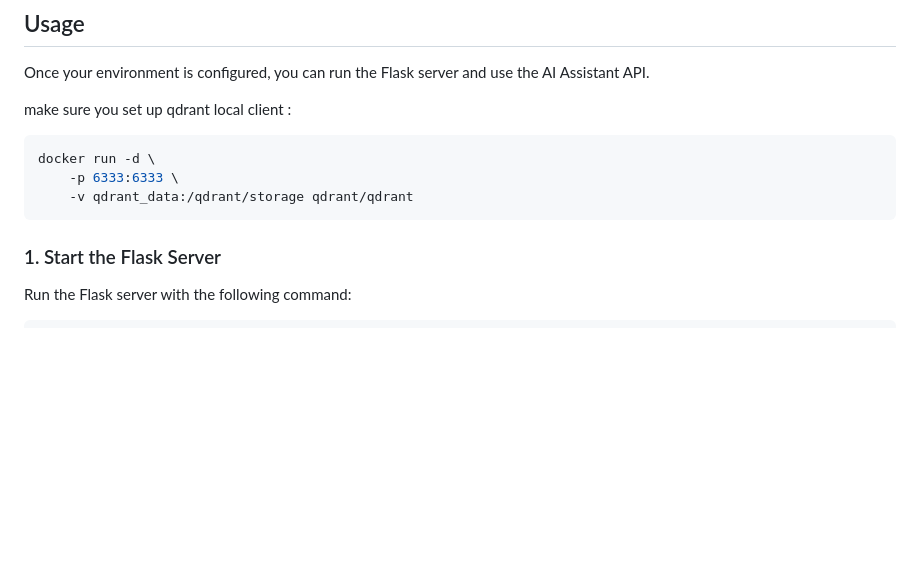
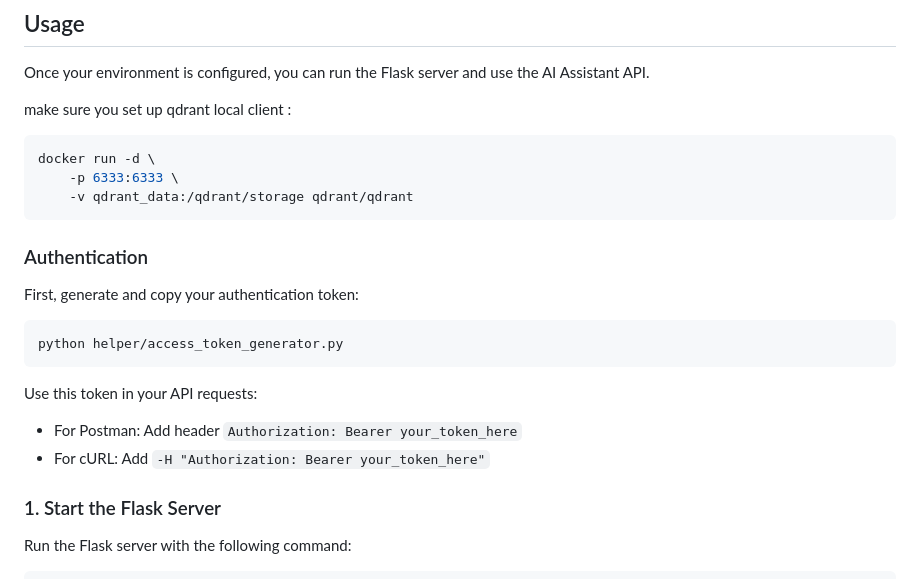
Before and after one commit to rejuve-bio/AI-Assistant, a Markdown page: README.md, the part around the change. GitHub-like rendering; blank space fills up the shorter version.

Commit message:
Update README to include authentication setup with token generation and usage instructions

````diff
--- a/README.md
+++ b/README.md
@@ -73,6 +73,16 @@ docker run -d \
     -p 6333:6333 \
     -v qdrant_data:/qdrant/storage qdrant/qdrant
 ```
+
+### Authentication
+First, generate and copy your authentication token:
+```bash
+python helper/access_token_generator.py
+```
+Use this token in your API requests:
+- For Postman: Add header `Authorization: Bearer your_token_here`
+- For cURL: Add `-H "Authorization: Bearer your_token_here"`
+
 ### 1. Start the Flask Server
 Run the Flask server with the following command:
 
````
